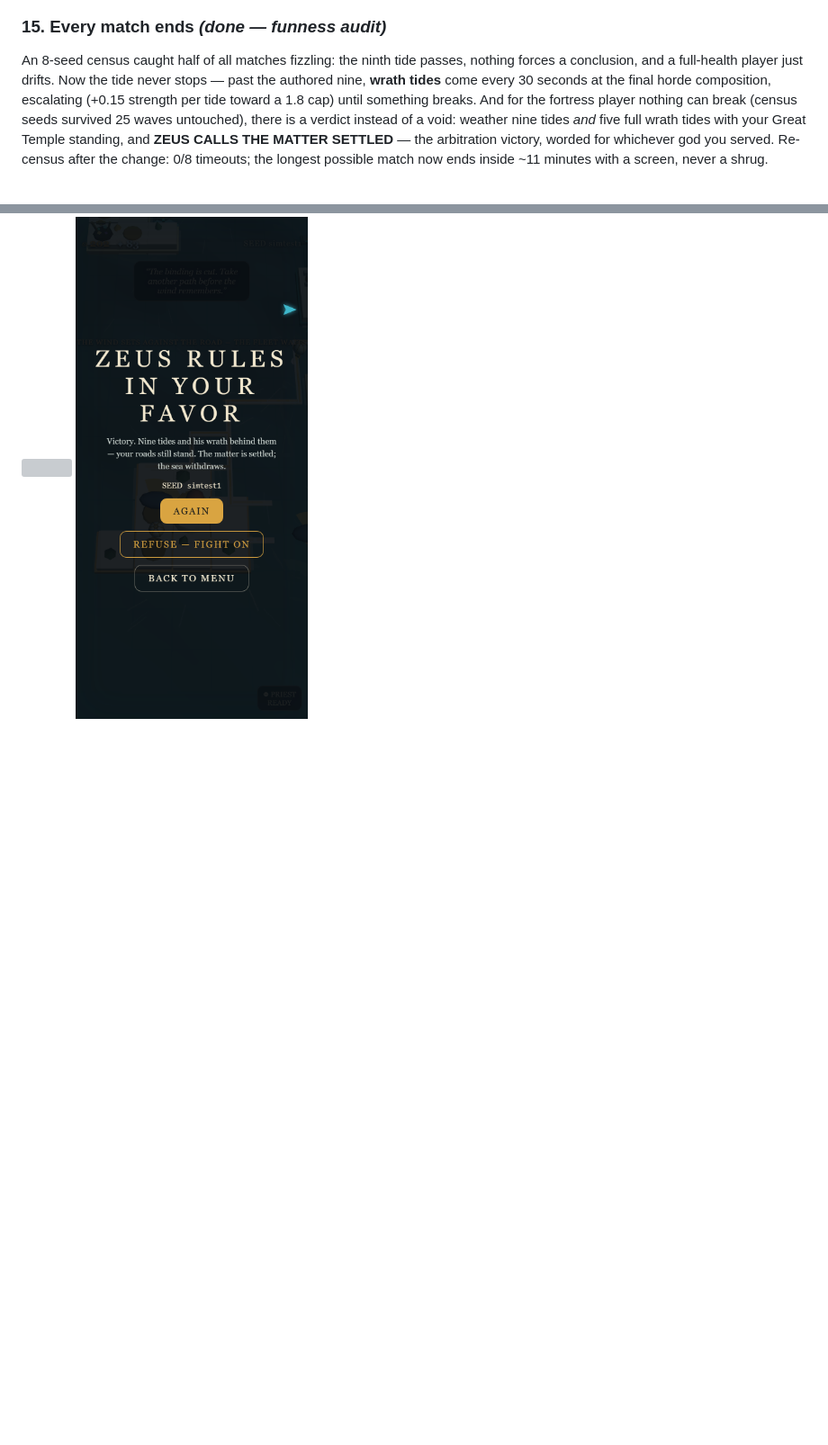
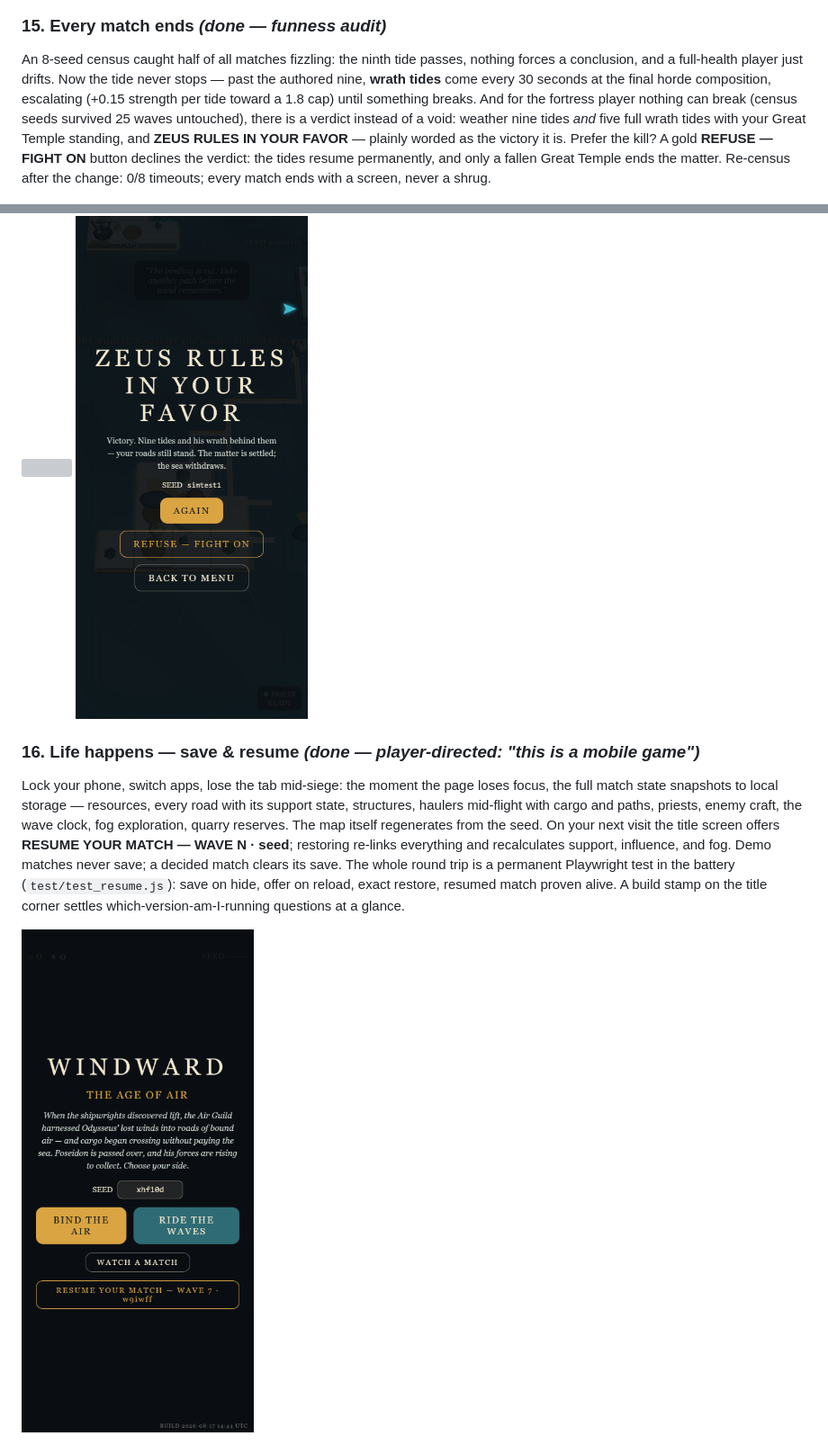
Before and after one commit to JamesDavid/Windward, a Markdown page: README.md, 2 parts joined by grey strips. Shown at 90% size. Drawn GitHub-style; pictures changed too: screenshots/resume.png (added); blank space fills up the shorter version; grey boxes are pictures that could not be loaded.

```diff
--- a/README.md
+++ b/README.md
@@ -128,6 +128,12 @@ Haulers route on the best channel the wind favors and never travel opposite the
 
 ### 15. Every match ends *(done — funness audit)*
 
-An 8-seed census caught half of all matches fizzling: the ninth tide passes, nothing forces a conclusion, and a full-health player just drifts. Now the tide never stops — past the authored nine, **wrath tides** come every 30 seconds at the final horde composition, escalating (+0.15 strength per tide toward a 1.8 cap) until something breaks. And for the fortress player nothing can break (census seeds survived 25 waves untouched), there is a verdict instead of a void: weather nine tides *and* five full wrath tides with your Great Temple standing, and **ZEUS CALLS THE MATTER SETTLED** — the arbitration victory, worded for whichever god you served. Re-census after the change: 0/8 timeouts; the longest possible match now ends inside ~11 minutes with a screen, never a shrug.
+An 8-seed census caught half of all matches fizzling: the ninth tide passes, nothing forces a conclusion, and a full-health player just drifts. Now the tide never stops — past the authored nine, **wrath tides** come every 30 seconds at the final horde composition, escalating (+0.15 strength per tide toward a 1.8 cap) until something breaks. And for the fortress player nothing can break (census seeds survived 25 waves untouched), there is a verdict instead of a void: weather nine tides *and* five full wrath tides with your Great Temple standing, and **ZEUS RULES IN YOUR FAVOR** — plainly worded as the victory it is. Prefer the kill? A gold **REFUSE — FIGHT ON** button declines the verdict: the tides resume permanently, and only a fallen Great Temple ends the matter. Re-census after the change: 0/8 timeouts; every match ends with a screen, never a shrug.
 
 <img src="screenshots/wrath.png" width="300"> <img src="screenshots/zeus.png" width="300">
+
+### 16. Life happens — save & resume *(done — player-directed: "this is a mobile game")*
+
+Lock your phone, switch apps, lose the tab mid-siege: the moment the page loses focus, the full match state snapshots to local storage — resources, every road with its support state, structures, haulers mid-flight with cargo and paths, priests, enemy craft, the wave clock, fog exploration, quarry reserves. The map itself regenerates from the seed. On your next visit the title screen offers **RESUME YOUR MATCH — WAVE N · seed**; restoring re-links everything and recalculates support, influence, and fog. Demo matches never save; a decided match clears its save. The whole round trip is a permanent Playwright test in the battery (`test/test_resume.js`): save on hide, offer on reload, exact restore, resumed match proven alive. A build stamp on the title corner settles which-version-am-I-running questions at a glance.
+
+<img src="screenshots/resume.png" width="300">
```
Also changed, not shown: other parts of README.md (+6 -6 lines), screenshots/intro.png, screenshots/placement.png.
